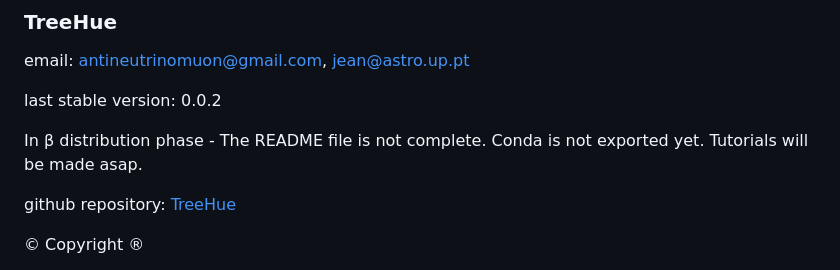
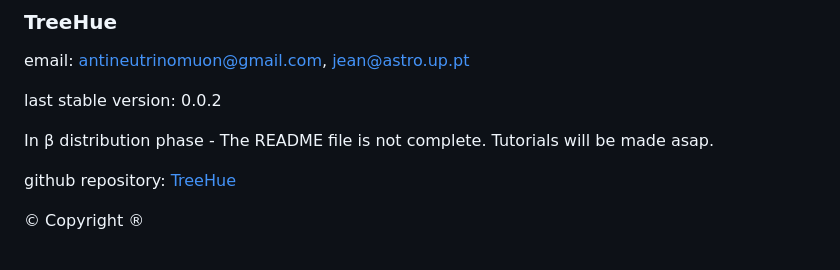
Before and after one commit to neutrinomuon/UpdateREADME, a Markdown page: README.md, the part around the change. Drawn GitHub-style.

```diff
--- a/README.md
+++ b/README.md
@@ -3,7 +3,7 @@ email: [antineutrinomuon@gmail.com](mailto:antineutrinomuon@gmail.com), [jean@as
 
 last stable version: 0.0.2
 
-In &beta; distribution phase - The README file is not complete. Conda is not exported yet. Tutorials will be made asap.
+In &beta; distribution phase - The README file is not complete. Tutorials will be made asap.
 
 github repository: <a href='https://github.com/neutrinomuon/TreeHue/'>TreeHue</a>
 
```
